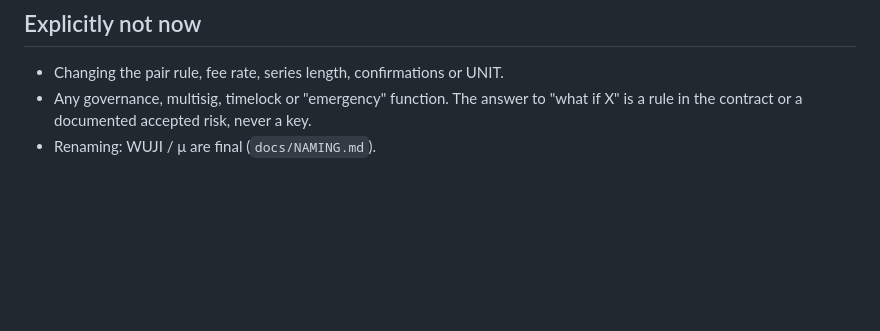
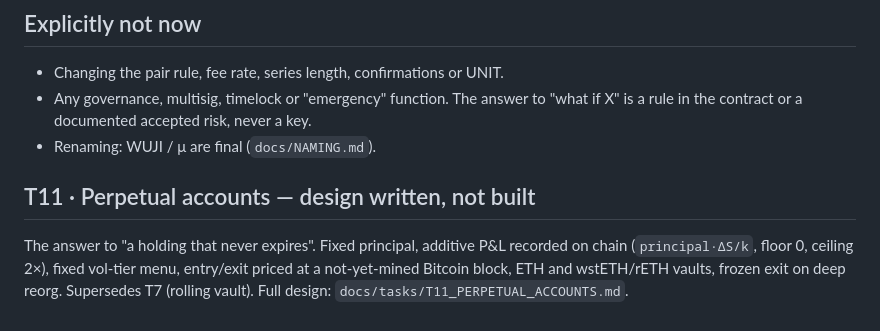
Before and after one commit to MM-sheng/wuji, a Markdown page: docs/tasks/NEXT.md, the part around the change. Drawn GitHub-style; blank space fills up the shorter version.

Commit message:
Design T11: perpetual accounts with fixed principal and on-chain P&L
Co-Authored-By: Claude Opus 5.5 <noreply@anthropic.com>

```diff
--- a/docs/tasks/NEXT.md
+++ b/docs/tasks/NEXT.md
@@ -291,3 +291,10 @@ Remaining:
 - Any governance, multisig, timelock or "emergency" function. The answer to "what if X" is a rule in the contract
   or a documented accepted risk, never a key.
 - Renaming: WUJI / μ are final (`docs/NAMING.md`).
+
+## T11 · Perpetual accounts — design written, not built
+
+The answer to "a holding that never expires". Fixed principal, additive P&L recorded on chain
+(`principal·ΔS/k`, floor 0, ceiling 2×), fixed vol-tier menu, entry/exit priced at a not-yet-mined Bitcoin
+block, ETH and wstETH/rETH vaults, frozen exit on deep reorg. Supersedes T7 (rolling vault). Full design:
+`docs/tasks/T11_PERPETUAL_ACCOUNTS.md`.
```
Also changed, not shown: docs/tasks/T11_PERPETUAL_ACCOUNTS.md (added, +138 -0 lines).
